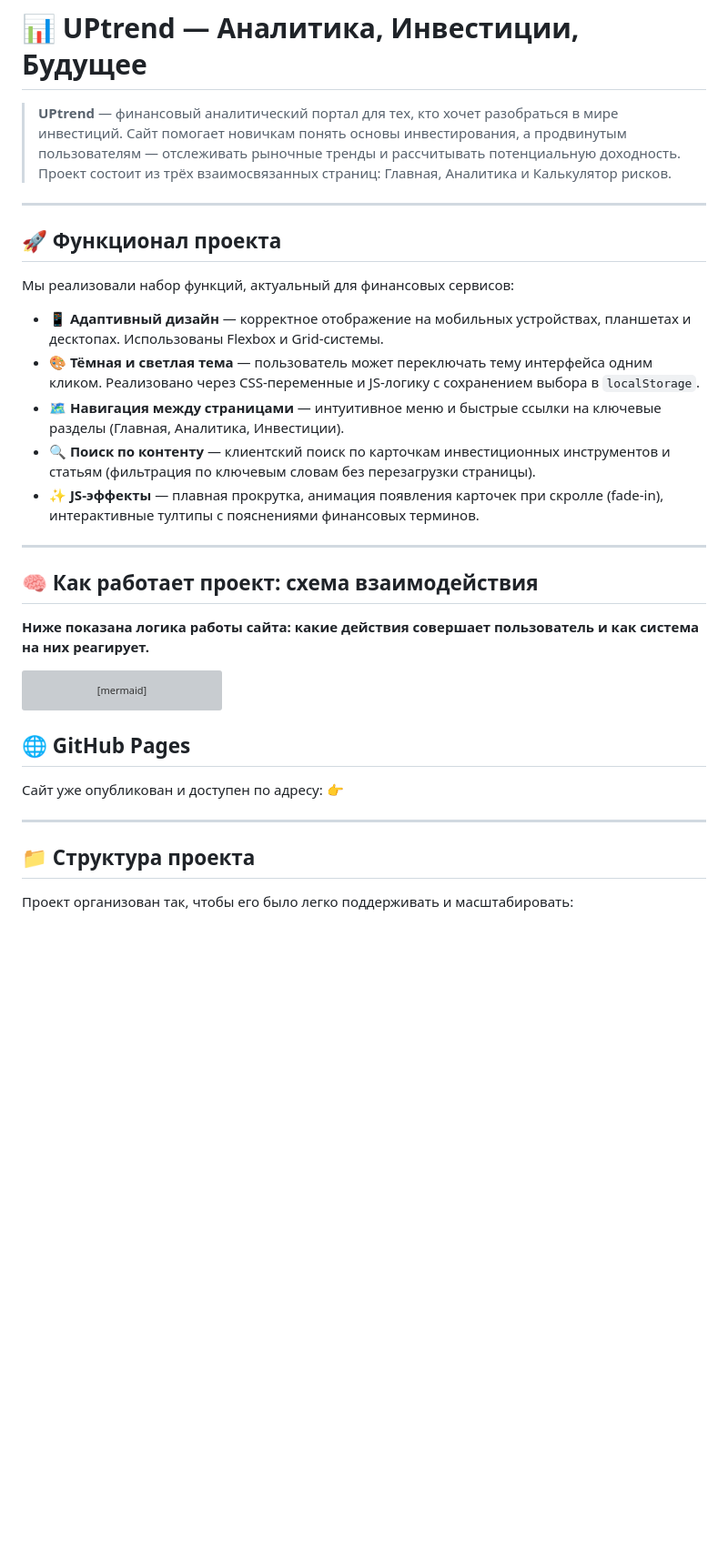
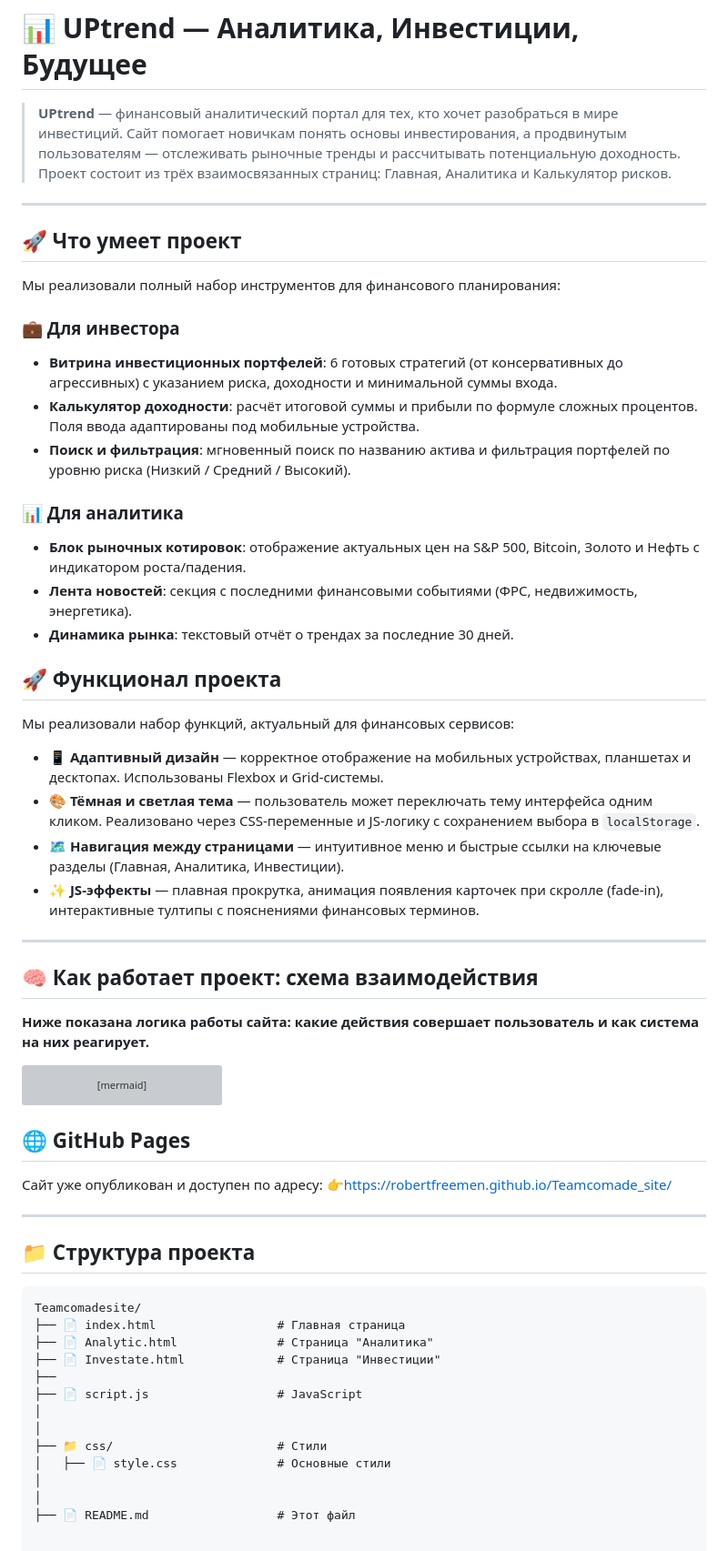
Before and after one commit to RobertFreemen/Teamcomade_site, a Markdown page: README.md, the part around the change. Shown at 91% size. Rendered like a GitHub page; blank space fills up the shorter version; grey boxes are pictures that could not be loaded.

Commit message:
Add structure, minor corrections

````diff
--- a/README.md
+++ b/README.md
@@ -2,7 +2,22 @@
 
 > **UPtrend** — финансовый аналитический портал для тех, кто хочет разобраться в мире инвестиций. Сайт помогает новичкам понять основы инвестирования, а продвинутым пользователям — отслеживать рыночные тренды и рассчитывать потенциальную доходность. Проект состоит из трёх взаимосвязанных страниц: Главная, Аналитика и Калькулятор рисков.
 
+
 ---
+## 🚀 Что умеет проект
+
+Мы реализовали полный набор инструментов для финансового планирования:
+
+### 💼 Для инвестора
+- **Витрина инвестиционных портфелей**: 6 готовых стратегий (от консервативных до агрессивных) с указанием риска, доходности и минимальной суммы входа.
+- **Калькулятор доходности**: расчёт итоговой суммы и прибыли по формуле сложных процентов. Поля ввода адаптированы под мобильные устройства.
+- **Поиск и фильтрация**: мгновенный поиск по названию актива и фильтрация портфелей по уровню риска (Низкий / Средний / Высокий).
+
+### 📊 Для аналитика
+- **Блок рыночных котировок**: отображение актуальных цен на S&P 500, Bitcoin, Золото и Нефть с индикатором роста/падения.
+- **Лента новостей**: секция с последними финансовыми событиями (ФРС, недвижимость, энергетика).
+- **Динамика рынка**: текстовый отчёт о трендах за последние 30 дней.
+
 
 ## 🚀 Функционал проекта
 
@@ -11,7 +26,6 @@
 - 📱 **Адаптивный дизайн** — корректное отображение на мобильных устройствах, планшетах и десктопах. Использованы Flexbox и Grid-системы.
 - 🎨 **Тёмная и светлая тема** — пользователь может переключать тему интерфейса одним кликом. Реализовано через CSS-переменные и JS-логику с сохранением выбора в `localStorage`.
 - 🗺️ **Навигация между страницами** — интуитивное меню и быстрые ссылки на ключевые разделы (Главная, Аналитика, Инвестиции).
-- 🔍 **Поиск по контенту** — клиентский поиск по карточкам инвестиционных инструментов и статьям (фильтрация по ключевым словам без перезагрузки страницы).
 - ✨ **JS-эффекты** — плавная прокрутка, анимация появления карточек при скролле (fade-in), интерактивные тултипы с пояснениями финансовых терминов.
 
 ---
@@ -48,15 +62,27 @@ sequenceDiagram
     Пользователь->>Сайт: Переключает тему (Тёмная/Светлая)
     Сайт->>Сайт: Мгновенно обновляет цвета интерфейса
 
-
 ```
 ## 🌐 GitHub Pages
 
 Сайт уже опубликован и доступен по адресу:
-👉
+👉https://robertfreemen.github.io/Teamcomade_site/
 
 ---
 
 ## 📁 Структура проекта
 
-Проект организован так, чтобы его было легко поддерживать и масштабировать:
+```text
+Teamcomadesite/
+├── 📄 index.html                 # Главная страница
+├── 📄 Analytic.html              # Страница "Аналитика"
+├── 📄 Investate.html             # Страница "Инвестиции"
+├──
+├── 📄 script.js                  # JavaScript
+│
+│
+├── 📁 css/                       # Стили
+│   ├── 📄 style.css              # Основные стили
+│
+│
+├── 📄 README.md                  # Этот файл
````
